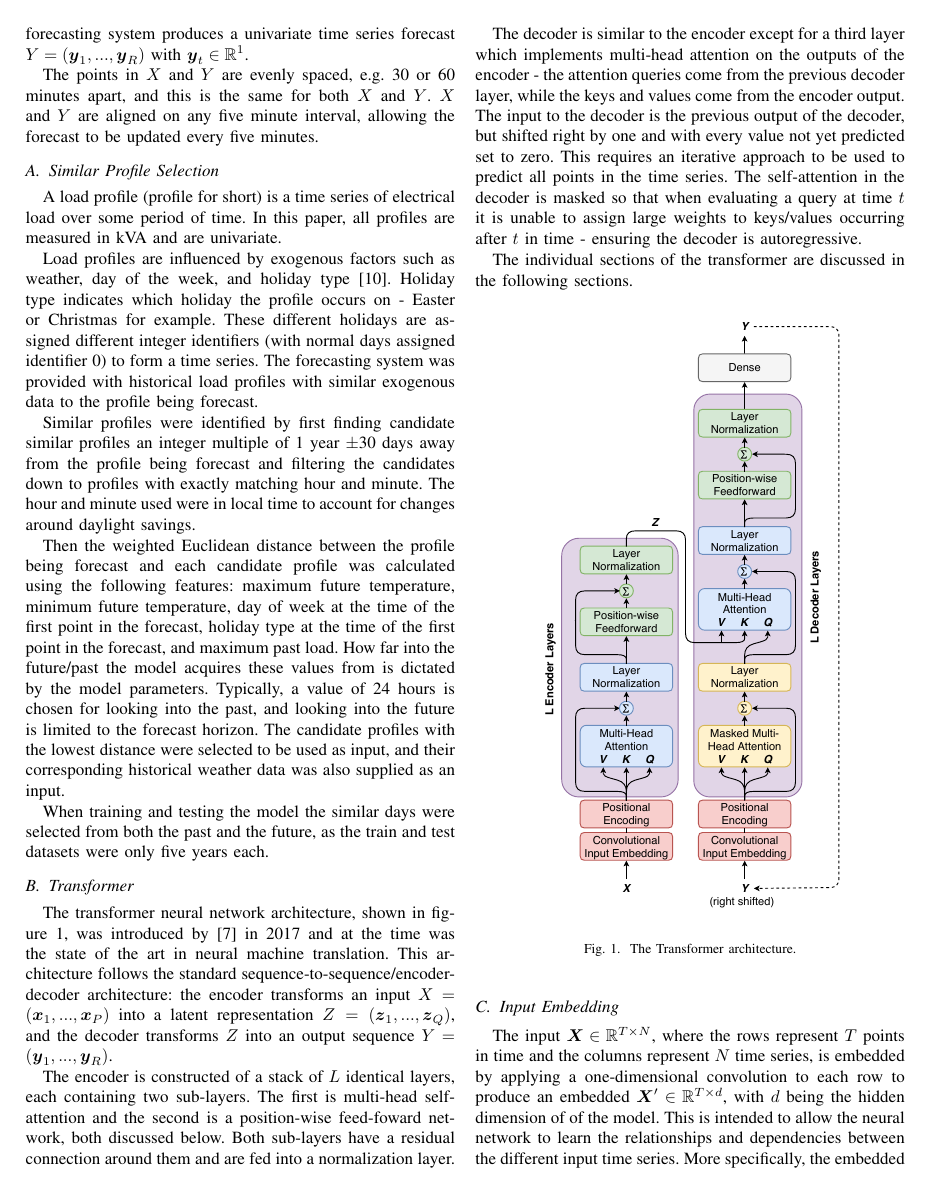
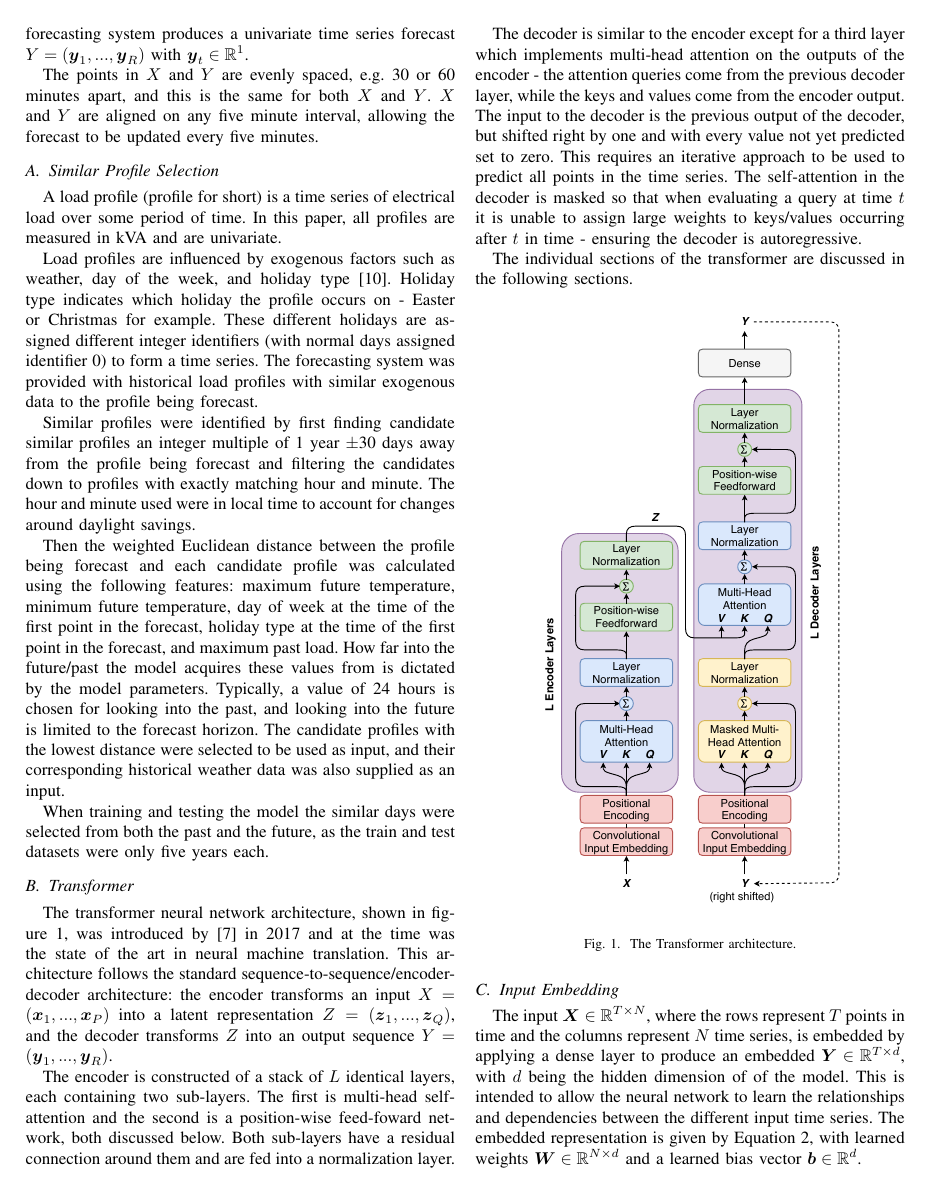
Before and after one commit to jurasofish/load_forecast_paper, a LaTeX paper (aupec.tex): page 2 of 5. Compiled offline with pdfLaTeX; a missing font is replaced by an installed copy or a similar font; a LaTeX package or settings file that is missing is left out.

Commit message:
yeah so the convolutional embedding is simply a dense layer

```diff
--- a/aupec.tex
+++ b/aupec.tex
@@ -135,13 +135,10 @@ The individual sections of the transformer are discussed in the following sectio
 \end{figure}
 
 \subsection{Input Embedding}
-The input $\boldsymbol{X} \in \mathbb{R}^{T \times N}$, where the rows represent $T$ points in time and the columns represent $N$ time series, is embedded by applying a one-dimensional convolution to each row to produce an embedded $\boldsymbol{X}' \in \mathbb{R}^{T \times d}$, with $d$ being the hidden dimension of of the model.
+The input $\boldsymbol{X} \in \mathbb{R}^{T \times N}$, where the rows represent $T$ points in time and the columns represent $N$ time series, is embedded by applying a dense layer to produce an embedded $\boldsymbol{Y} \in \mathbb{R}^{T \times d}$, with $d$ being the hidden dimension of of the model.
 This is intended to allow the neural network to learn the relationships and dependencies between the different input time series.
-More specifically, the embedded representation is given by Equation \ref{conv_embed}, with a learned kernel $\boldsymbol{K} \in \mathbb{R}^{N \times d}$ and a learned bias vector $\boldsymbol{b} \in \mathbb{R}^{d}$.
+The embedded representation is given by Equation \ref{dense_layer}, with learned weights $\boldsymbol{W} \in \mathbb{R}^{N \times d}$ and a learned bias vector $\boldsymbol{b} \in \mathbb{R}^{d}$.
 
-\begin{equation} \label{conv_embed}
-\boldsymbol{Y}_{i, j} = \boldsymbol{X}_{i,*} \cdot \boldsymbol{K}_{*, j} + \boldsymbol{b}
-\end{equation}
 
 \subsection{Positional Encoding}
 The model has no way of telling the position or order of each element in the input, so this information is injected in the positional encoding step.
```
